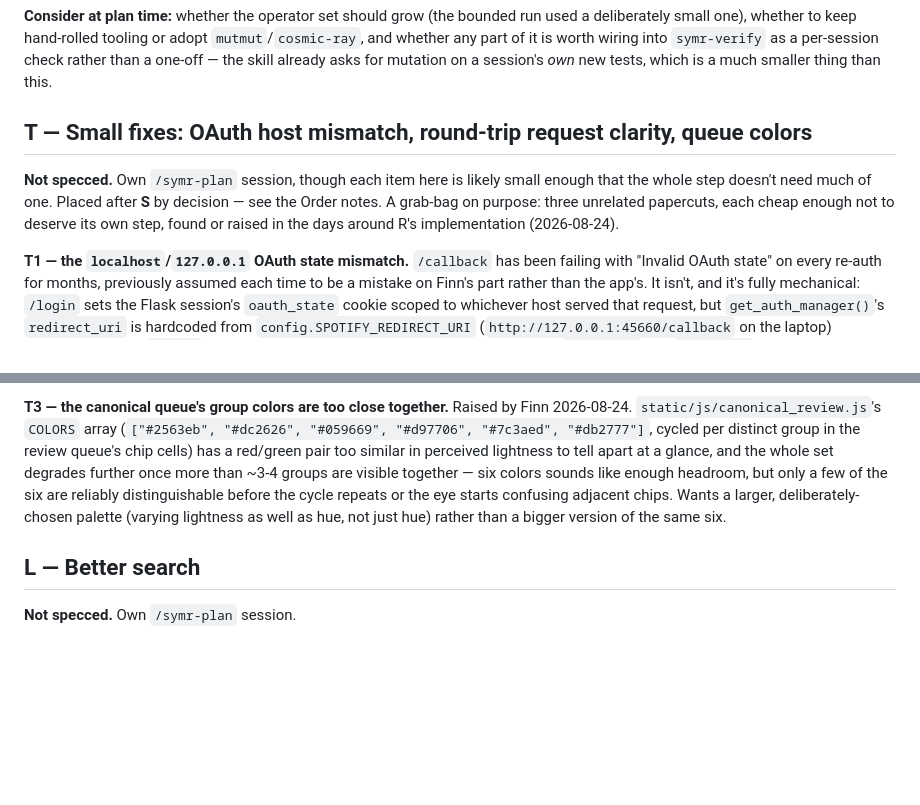
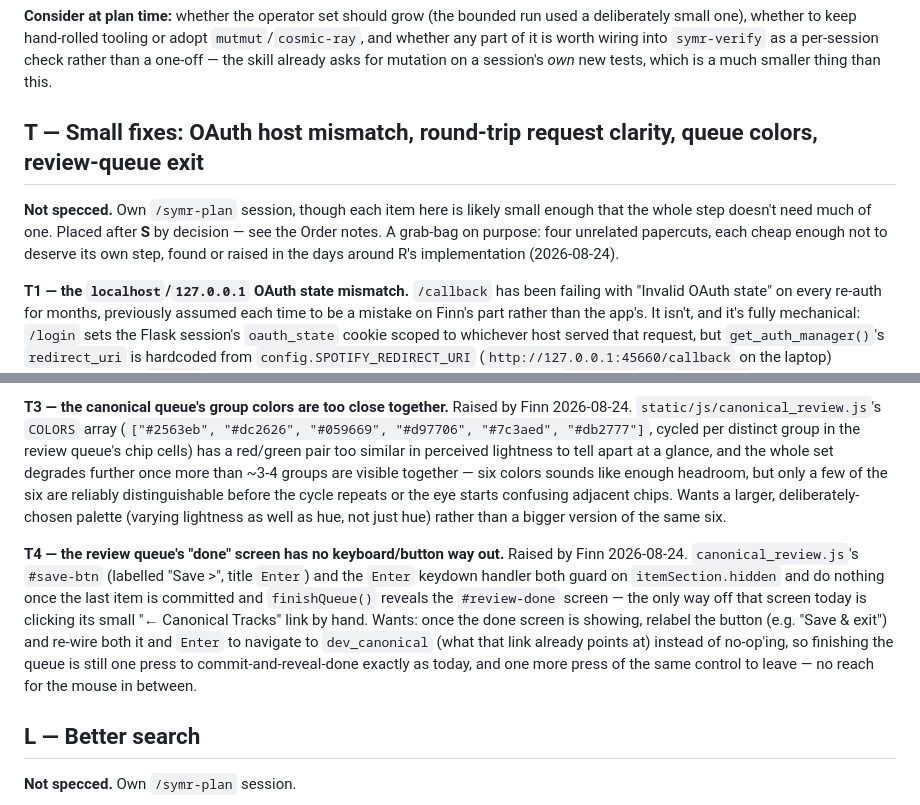
Before and after one commit to FinnE145/Spotify-Manager, a Markdown page: docs/Planning/roadmap.md, 2 parts joined by grey strips. Drawn GitHub-style; blank space fills up the shorter version.

Commit message:
Add a fourth item to roadmap step T: review queue's dead-end done screen
The canonical review queue's Save button and Enter key both no-op once
the "done" screen shows, leaving the mouse-only Canonical Tracks link
as the only way out. Wants a relabeled button and both controls wired
to exit on a second press once done.

```diff
--- a/docs/Planning/roadmap.md
+++ b/docs/Planning/roadmap.md
@@ -964,11 +964,11 @@ whether any part of it is worth wiring into `symr-verify` as a per-session check
 one-off — the skill already asks for mutation on a session's *own* new tests, which is a much
 smaller thing than this.
 
-## T — Small fixes: OAuth host mismatch, round-trip request clarity, queue colors
+## T — Small fixes: OAuth host mismatch, round-trip request clarity, queue colors, review-queue exit
 
 **Not specced.** Own `/symr-plan` session, though each item here is likely small enough that the
 whole step doesn't need much of one. Placed after **S** by decision — see the Order notes. A
-grab-bag on purpose: three unrelated papercuts, each cheap enough not to deserve its own step,
+grab-bag on purpose: four unrelated papercuts, each cheap enough not to deserve its own step,
 found or raised in the days around R's implementation (2026-08-24).
 
 **T1 — the `localhost`/`127.0.0.1` OAuth state mismatch.** `/callback` has been failing with
@@ -1010,6 +1010,16 @@ enough headroom, but only a few of the six are reliably distinguishable before t
 or the eye starts confusing adjacent chips. Wants a larger, deliberately-chosen palette (varying
 lightness as well as hue, not just hue) rather than a bigger version of the same six.
 
+**T4 — the review queue's "done" screen has no keyboard/button way out.** Raised by Finn
+2026-08-24. `canonical_review.js`'s `#save-btn` (labelled "Save >", title `Enter`) and the
+`Enter` keydown handler both guard on `itemSection.hidden` and do nothing once the last item is
+committed and `finishQueue()` reveals the `#review-done` screen — the only way off that screen
+today is clicking its small "&larr; Canonical Tracks" link by hand. Wants: once the done screen
+is showing, relabel the button (e.g. "Save & exit") and re-wire both it and `Enter` to navigate
+to `dev_canonical` (what that link already points at) instead of no-op'ing, so finishing the
+queue is still one press to commit-and-reveal-done exactly as today, and one more press of the
+same control to leave — no reach for the mouse in between.
+
 ## L — Better search
 
 **Not specced.** Own `/symr-plan` session.
```
